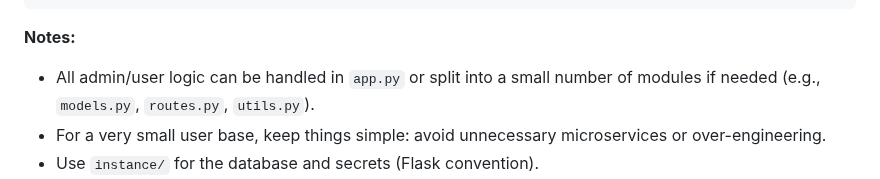
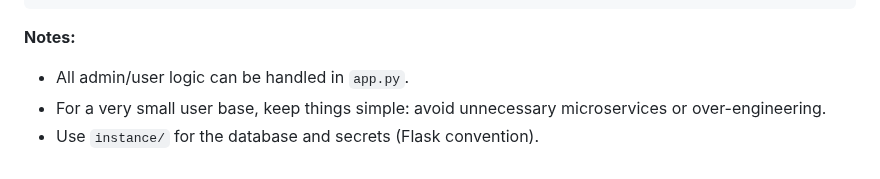
Before and after one commit to Jabir-A-H/report-submission, a Markdown page: TODO_3.md, the part around the change. Drawn GitHub-style.

````diff
--- a/TODO_3.md
+++ b/TODO_3.md
@@ -111,7 +111,7 @@ report-submission/
 ```
 
 **Notes:**
-- All admin/user logic can be handled in `app.py` or split into a small number of modules if needed (e.g., `models.py`, `routes.py`, `utils.py`).
+- All admin/user logic can be handled in `app.py`.
 - For a very small user base, keep things simple: avoid unnecessary microservices or over-engineering.
 - Use `instance/` for the database and secrets (Flask convention).
 - Place all documentation in the root for easy access.
````
